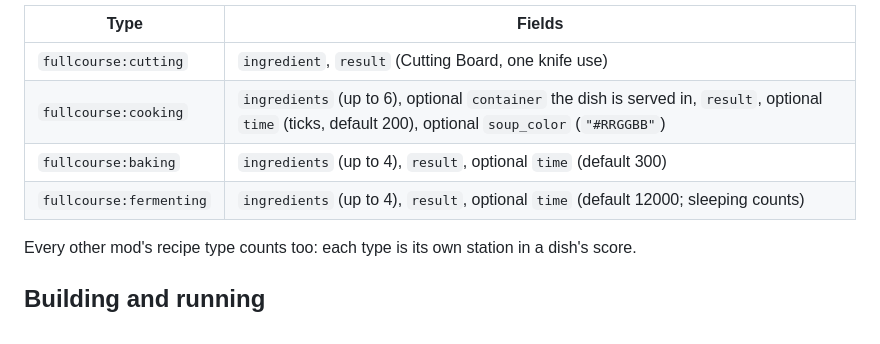
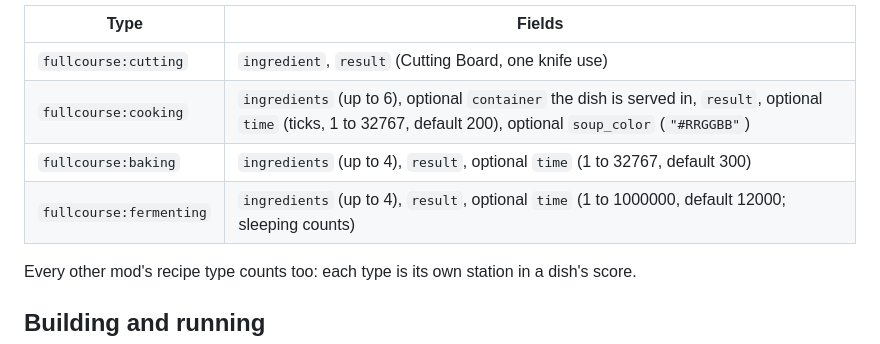
Before and after one commit to Panda-s-Workshop/full-course, a Markdown page: README.md, the part around the change. GitHub-like rendering.

Commit message:
Document the recipe time limits

```diff
--- a/README.md
+++ b/README.md
@@ -126,9 +126,9 @@ dough, fried egg, grilled fillet and flatbread in the matching `c:` tags.
 | Type | Fields |
 |---|---|
 | `fullcourse:cutting` | `ingredient`, `result` (Cutting Board, one knife use) |
-| `fullcourse:cooking` | `ingredients` (up to 6), optional `container` the dish is served in, `result`, optional `time` (ticks, default 200), optional `soup_color` (`"#RRGGBB"`) |
-| `fullcourse:baking` | `ingredients` (up to 4), `result`, optional `time` (default 300) |
-| `fullcourse:fermenting` | `ingredients` (up to 4), `result`, optional `time` (default 12000; sleeping counts) |
+| `fullcourse:cooking` | `ingredients` (up to 6), optional `container` the dish is served in, `result`, optional `time` (ticks, 1 to 32767, default 200), optional `soup_color` (`"#RRGGBB"`) |
+| `fullcourse:baking` | `ingredients` (up to 4), `result`, optional `time` (1 to 32767, default 300) |
+| `fullcourse:fermenting` | `ingredients` (up to 4), `result`, optional `time` (1 to 1000000, default 12000; sleeping counts) |
 
 Every other mod's recipe type counts too: each type is its own station in a dish's score.
 
```
